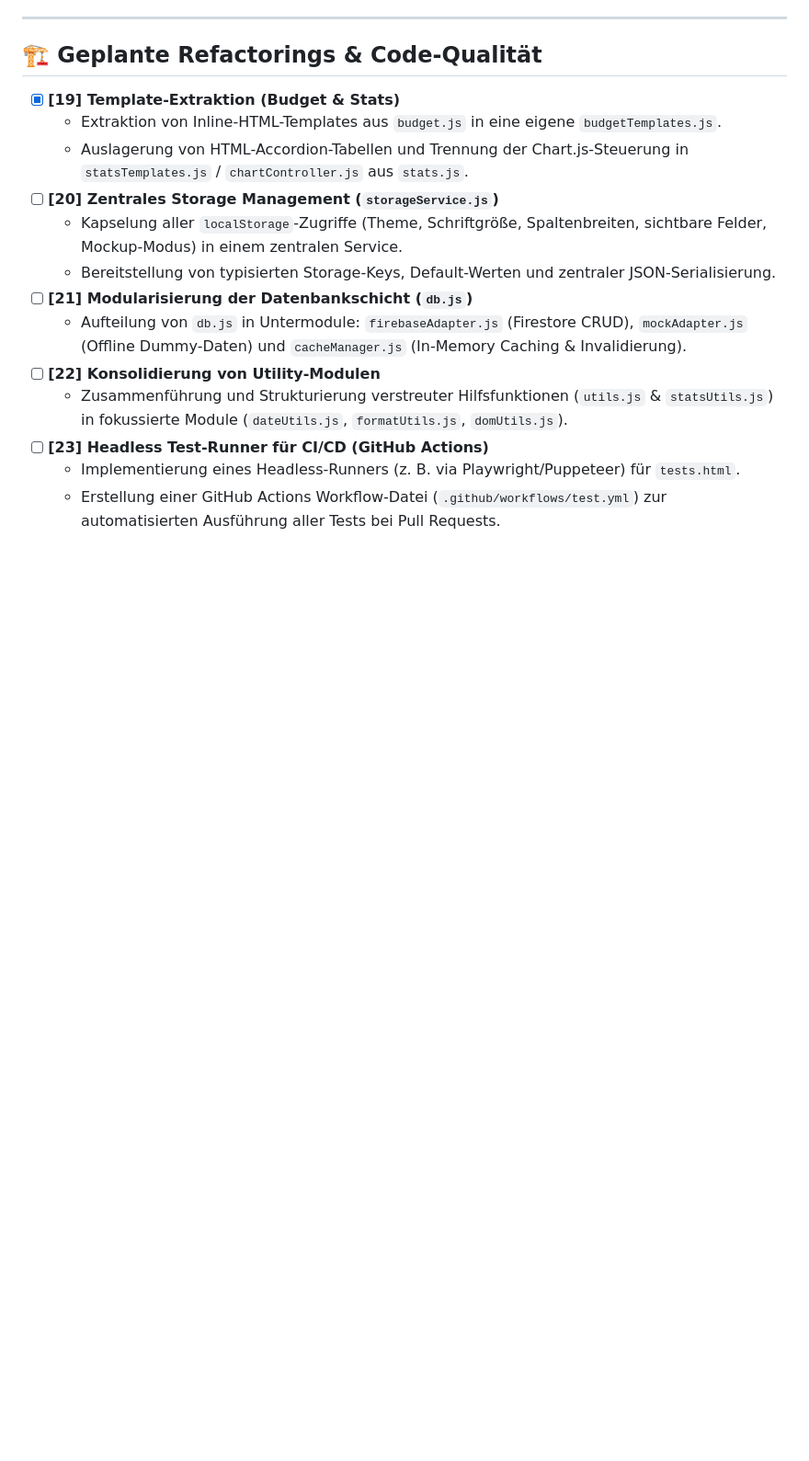
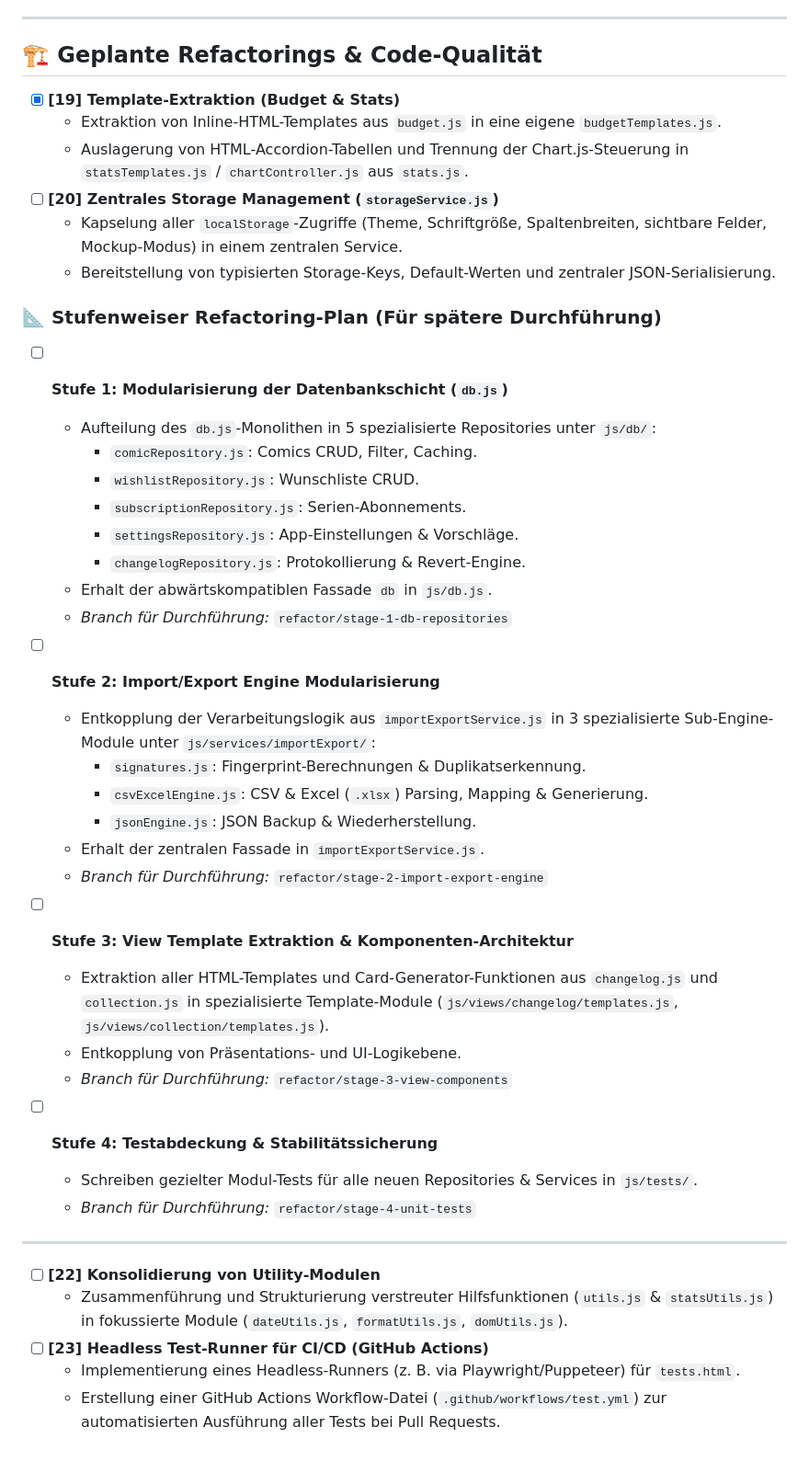
Before and after one commit to phimafusion/comicvault, a Markdown page: TODO.md, the part around the change. Shown at 92% size. Drawn GitHub-style; blank space fills up the shorter version.

Commit message:
docs: add structured 4-stage refactoring roadmap to TODO.md for future execution

```diff
--- a/TODO.md
+++ b/TODO.md
@@ -140,8 +140,38 @@ Diese Liste dient als Notizzettel für zukünftige Aufgaben, Ideen und Refactori
 - [ ] **[20] Zentrales Storage Management (`storageService.js`)**
   - Kapselung aller `localStorage`-Zugriffe (Theme, Schriftgröße, Spaltenbreiten, sichtbare Felder, Mockup-Modus) in einem zentralen Service.
   - Bereitstellung von typisierten Storage-Keys, Default-Werten und zentraler JSON-Serialisierung.
-- [ ] **[21] Modularisierung der Datenbankschicht (`db.js`)**
-  - Aufteilung von `db.js` in Untermodule: `firebaseAdapter.js` (Firestore CRUD), `mockAdapter.js` (Offline Dummy-Daten) und `cacheManager.js` (In-Memory Caching & Invalidierung).
+
+### 📐 Stufenweiser Refactoring-Plan (Für spätere Durchführung)
+
+- [ ] **Stufe 1: Modularisierung der Datenbankschicht (`db.js`)**
+  - Aufteilung des `db.js`-Monolithen in 5 spezialisierte Repositories unter `js/db/`:
+    - `comicRepository.js`: Comics CRUD, Filter, Caching.
+    - `wishlistRepository.js`: Wunschliste CRUD.
+    - `subscriptionRepository.js`: Serien-Abonnements.
+    - `settingsRepository.js`: App-Einstellungen & Vorschläge.
+    - `changelogRepository.js`: Protokollierung & Revert-Engine.
+  - Erhalt der abwärtskompatiblen Fassade `db` in `js/db.js`.
+  - *Branch für Durchführung:* `refactor/stage-1-db-repositories`
+
+- [ ] **Stufe 2: Import/Export Engine Modularisierung**
+  - Entkopplung der Verarbeitungslogik aus `importExportService.js` in 3 spezialisierte Sub-Engine-Module unter `js/services/importExport/`:
+    - `signatures.js`: Fingerprint-Berechnungen & Duplikatserkennung.
+    - `csvExcelEngine.js`: CSV & Excel (`.xlsx`) Parsing, Mapping & Generierung.
+    - `jsonEngine.js`: JSON Backup & Wiederherstellung.
+  - Erhalt der zentralen Fassade in `importExportService.js`.
+  - *Branch für Durchführung:* `refactor/stage-2-import-export-engine`
+
+- [ ] **Stufe 3: View Template Extraktion & Komponenten-Architektur**
+  - Extraktion aller HTML-Templates und Card-Generator-Funktionen aus `changelog.js` und `collection.js` in spezialisierte Template-Module (`js/views/changelog/templates.js`, `js/views/collection/templates.js`).
+  - Entkopplung von Präsentations- und UI-Logikebene.
+  - *Branch für Durchführung:* `refactor/stage-3-view-components`
+
+- [ ] **Stufe 4: Testabdeckung & Stabilitätssicherung**
+  - Schreiben gezielter Modul-Tests für alle neuen Repositories & Services in `js/tests/`.
+  - *Branch für Durchführung:* `refactor/stage-4-unit-tests`
+
+---
+
 - [ ] **[22] Konsolidierung von Utility-Modulen**
   - Zusammenführung und Strukturierung verstreuter Hilfsfunktionen (`utils.js` & `statsUtils.js`) in fokussierte Module (`dateUtils.js`, `formatUtils.js`, `domUtils.js`).
 - [ ] **[23] Headless Test-Runner für CI/CD (GitHub Actions)**
```
